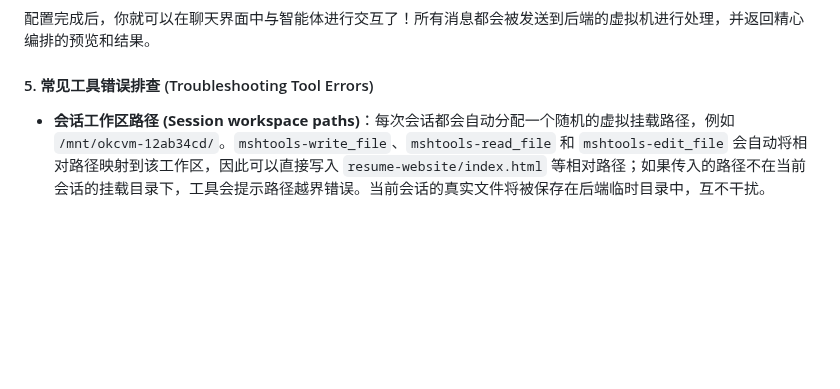
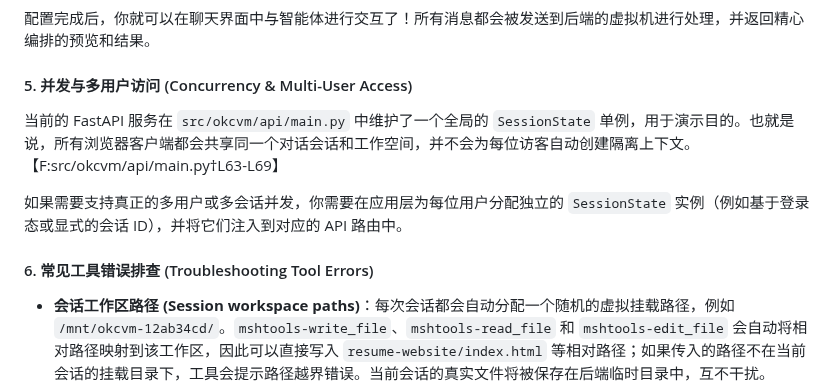
Before and after one commit to kexinoh/free-OKC, a Markdown page: README_ZH.md, the part around the change. GitHub-like rendering; blank space fills up the shorter version.

Commit message:
docs: document single-session limitation

```diff
--- a/README_ZH.md
+++ b/README_ZH.md
@@ -143,7 +143,13 @@ okcvm-server
 
 配置完成后，你就可以在聊天界面中与智能体进行交互了！所有消息都会被发送到后端的虚拟机进行处理，并返回精心编排的预览和结果。
 
-#### 5. 常见工具错误排查 (Troubleshooting Tool Errors)
+#### 5. 并发与多用户访问 (Concurrency & Multi-User Access)
+
+当前的 FastAPI 服务在 `src/okcvm/api/main.py` 中维护了一个全局的 `SessionState` 单例，用于演示目的。也就是说，所有浏览器客户端都会共享同一个对话会话和工作空间，并不会为每位访客自动创建隔离上下文。【F:src/okcvm/api/main.py†L63-L69】
+
+如果需要支持真正的多用户或多会话并发，你需要在应用层为每位用户分配独立的 `SessionState` 实例（例如基于登录态或显式的会话 ID），并将它们注入到对应的 API 路由中。
+
+#### 6. 常见工具错误排查 (Troubleshooting Tool Errors)
 
 - **会话工作区路径 (Session workspace paths)**：每次会话都会自动分配一个随机的虚拟挂载路径，例如 `/mnt/okcvm-12ab34cd/`。`mshtools-write_file`、`mshtools-read_file` 和 `mshtools-edit_file` 会自动将相对路径映射到该工作区，因此可以直接写入 `resume-website/index.html` 等相对路径；如果传入的路径不在当前会话的挂载目录下，工具会提示路径越界错误。当前会话的真实文件将被保存在后端临时目录中，互不干扰。
 - **状态快照 (State snapshots)**：工作区默认由 Git 管理。系统会在每次助手回复后自动创建快照，并提供 API 让你查看快照列表或一键回滚到之前的版本，长链路协作时出错也能快速恢复。
```
Also changed, not shown: README.md (+7 -1 lines).
